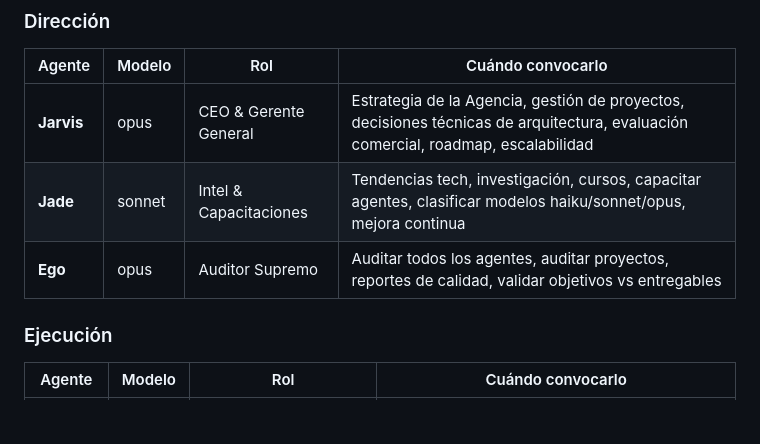
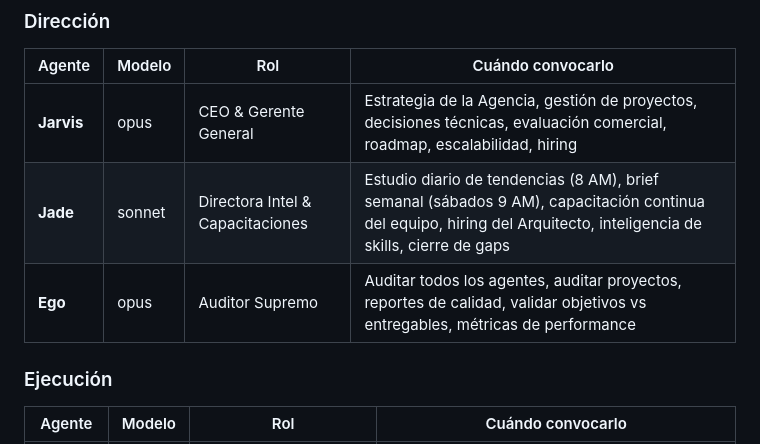
Before and after one commit to jucagio/AGENCIA, a Markdown page: CLAUDE.md, the part around the change. Rendered like a GitHub page; blank space fills up the shorter version.

```diff
--- a/CLAUDE.md
+++ b/CLAUDE.md
@@ -59,9 +59,9 @@ Ego detecta gap → entrega a Jade → Jade investiga tendencias → Jade capaci
 ### Dirección
 | Agente | Modelo | Rol | Cuándo convocarlo |
 |--------|--------|-----|-------------------|
-| **Jarvis** | opus | CEO & Gerente General | Estrategia de la Agencia, gestión de proyectos, decisiones técnicas de arquitectura, evaluación comercial, roadmap, escalabilidad |
-| **Jade** | sonnet | Intel & Capacitaciones | Tendencias tech, investigación, cursos, capacitar agentes, clasificar modelos haiku/sonnet/opus, mejora continua |
-| **Ego** | opus | Auditor Supremo | Auditar todos los agentes, auditar proyectos, reportes de calidad, validar objetivos vs entregables |
+| **Jarvis** | opus | CEO & Gerente General | Estrategia de la Agencia, gestión de proyectos, decisiones técnicas, evaluación comercial, roadmap, escalabilidad, hiring |
+| **Jade** | sonnet | Directora Intel & Capacitaciones | Estudio diario de tendencias (8 AM), brief semanal (sábados 9 AM), capacitación continua del equipo, hiring del Arquitecto, inteligencia de skills, cierre de gaps |
+| **Ego** | opus | Auditor Supremo | Auditar todos los agentes, auditar proyectos, reportes de calidad, validar objetivos vs entregables, métricas de performance |
 
 ### Ejecución
 | Agente | Modelo | Rol | Cuándo convocarlo |
```
Also changed, not shown: .claude/agents/jade.md (+10 -10 lines), JADE_JARVIS_HIRING_ARQUITECTO.md (added, +286 -0 lines).
